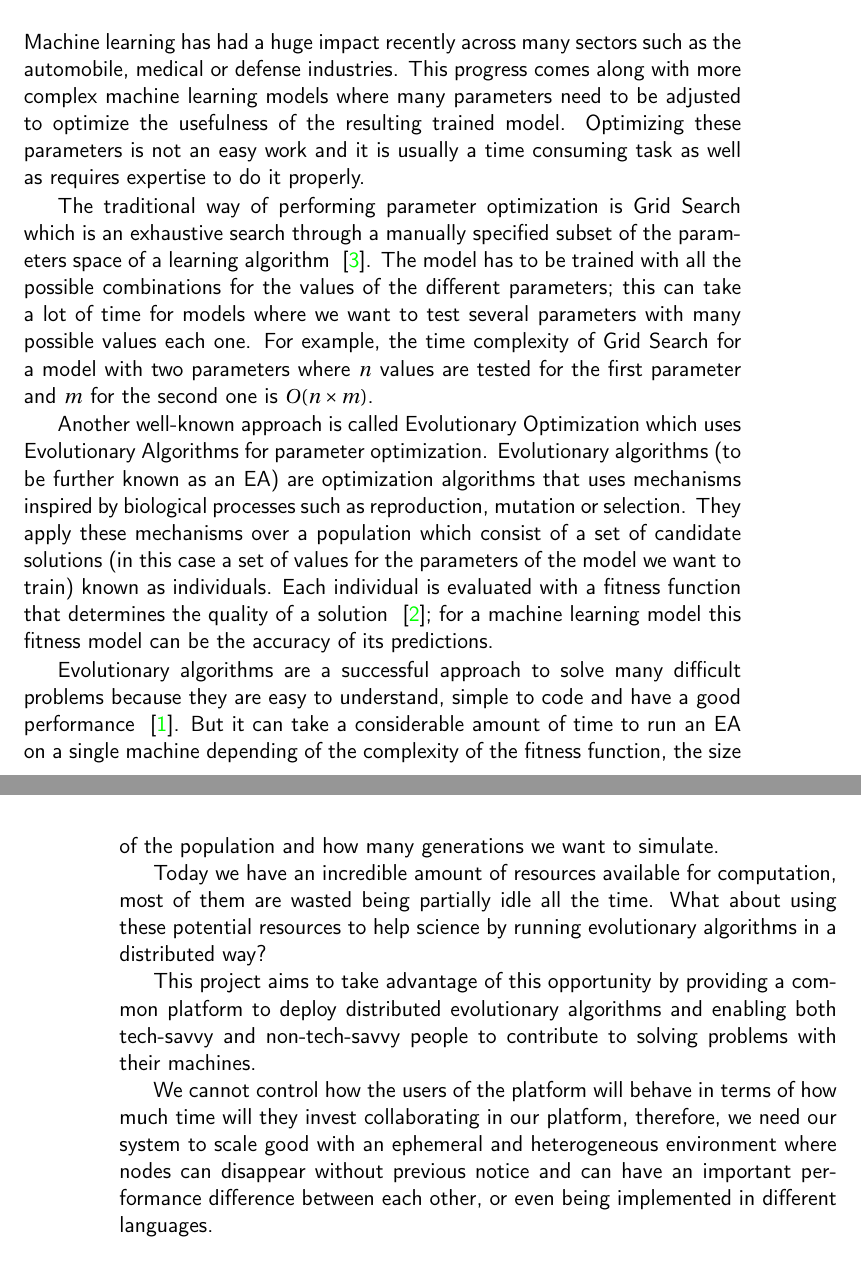
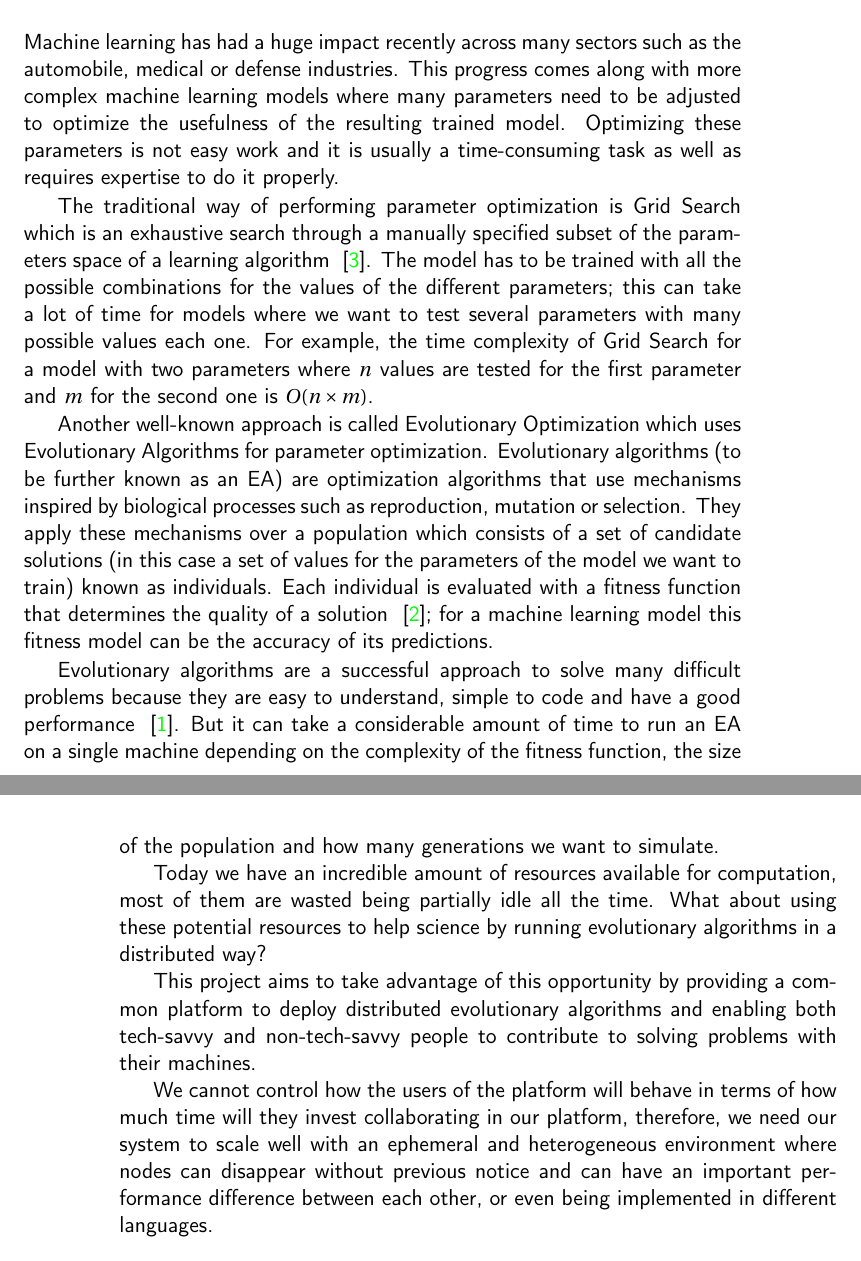
Before and after one commit to salvacorts/TFG-Thesis, a LaTeX book (doc/proyecto.tex, which reads doc/secciones/01_introduccion.tex): two parts of pages 15 and 16 of 29, joined at a grey line, cut so that both start at the same text. Compiled offline with pdfLaTeX.

Commit message:
Spelling corrections

```diff
--- a/doc/secciones/01_introduccion.tex
+++ b/doc/secciones/01_introduccion.tex
@@ -1,18 +1,18 @@
 \chapter{Introduction}
 \section{Motivation}
-Machine learning has had a huge impact recently across many sectors such as the automobile, medical or defense industries. This progress comes along with more complex machine learning models where many parameters need to be adjusted to optimize the usefulness of the resulting trained model. Optimizing these parameters is not an easy work and it is usually a time consuming task as well as requires expertise to do it properly.
+Machine learning has had a huge impact recently across many sectors such as the automobile, medical or defense industries. This progress comes along with more complex machine learning models where many parameters need to be adjusted to optimize the usefulness of the resulting trained model. Optimizing these parameters is not easy work and it is usually a time-consuming task as well as requires expertise to do it properly.
 
 The traditional way of performing parameter optimization is Grid Search which is an exhaustive search through a manually specified subset of the parameters space of a learning algorithm ~\cite{wikipedia-Hyperparameter_optimization}. The model has to be trained with all the possible combinations for the values of the different parameters; this can take a lot of time for models where we want to test several parameters with many possible values each one. For example, the time complexity of Grid Search for a model with two parameters where $n$ values are tested for the first parameter and $m$ for the second one is $O(n \times m)$.
 
-Another well-known approach is called Evolutionary Optimization which uses Evolutionary Algorithms for parameter optimization. Evolutionary algorithms (to be further known as an EA) are optimization algorithms that uses mechanisms inspired by biological processes such as reproduction, mutation or selection. They apply these mechanisms over a population which consist of a set of candidate solutions (in this case a set of values for the parameters of the model we want to train) known as individuals. Each individual is evaluated with a fitness function that determines the quality of a solution ~\cite{wikipedia-Evolutionary_Algorithm}; for a machine learning model this fitness model can be the accuracy of its predictions.
+Another well-known approach is called Evolutionary Optimization which uses Evolutionary Algorithms for parameter optimization. Evolutionary algorithms (to be further known as an EA) are optimization algorithms that use mechanisms inspired by biological processes such as reproduction, mutation or selection. They apply these mechanisms over a population which consists of a set of candidate solutions (in this case a set of values for the parameters of the model we want to train) known as individuals. Each individual is evaluated with a fitness function that determines the quality of a solution ~\cite{wikipedia-Evolutionary_Algorithm}; for a machine learning model this fitness model can be the accuracy of its predictions.
 
-Evolutionary algorithms are a successful approach to solve many difficult problems because they are easy to understand, simple to code and have a good performance ~\cite{Intro-to-EA}. But it can take a considerable amount of time to run an EA on a single machine depending of the complexity of the fitness function, the size of the population and how many generations we want to simulate.
+Evolutionary algorithms are a successful approach to solve many difficult problems because they are easy to understand, simple to code and have a good performance ~\cite{Intro-to-EA}. But it can take a considerable amount of time to run an EA on a single machine depending on the complexity of the fitness function, the size of the population and how many generations we want to simulate.
 
 Today we have an incredible amount of resources available for computation, most of them are wasted being partially idle all the time. What about using these potential resources to help science by running evolutionary algorithms in a distributed way?
 
 This project aims to take advantage of this opportunity by providing a common platform to deploy distributed evolutionary algorithms and enabling both tech-savvy and non-tech-savvy people to contribute to solving problems with their machines.
 
-We cannot control how the users of the platform will behave in terms of how much time will they invest collaborating in our platform, therefore, we need our system to scale good with an ephemeral and heterogeneous environment where nodes can disappear without previous notice and can have an important performance difference between each other, or even being implemented in different languages.
+We cannot control how the users of the platform will behave in terms of how much time will they invest collaborating in our platform, therefore, we need our system to scale well with an ephemeral and heterogeneous environment where nodes can disappear without previous notice and can have an important performance difference between each other, or even being implemented in different languages.
 
 
 \section{Objectives}
```
